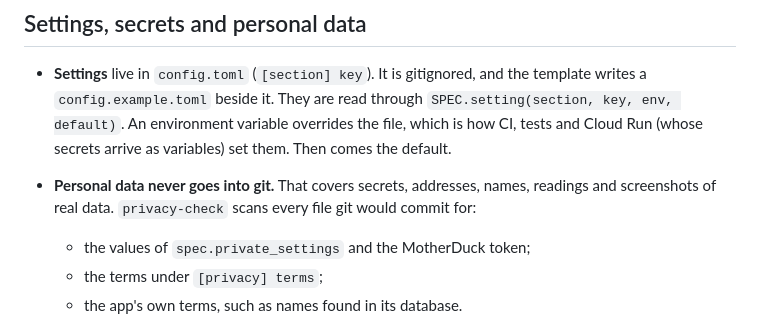
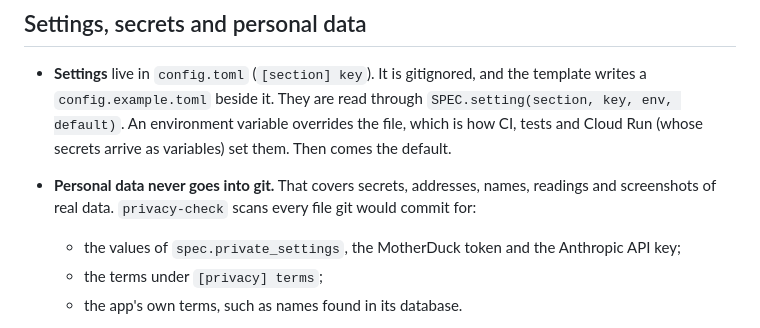
Before and after one commit to battlehorse/duckviz-scaffold, a Markdown page: docs/architecture.md, the part around the change. GitHub-like rendering.

```diff
--- a/docs/architecture.md
+++ b/docs/architecture.md
@@ -161,7 +161,7 @@ The template writes `docs/cli.md` for each app, and the Claude Code skills (docs
   variables) set them. Then comes the default.
 - **Personal data never goes into git.** That covers secrets, addresses, names, readings and screenshots of real
   data. `privacy-check` scans every file git would commit for:
-  - the values of `spec.private_settings` and the MotherDuck token;
+  - the values of `spec.private_settings`, the MotherDuck token and the Anthropic API key;
   - the terms under `[privacy] terms`;
   - the app's own terms, such as names found in its database.
 
```
Also changed, not shown: docs/kit.md (+34 -4 lines).
